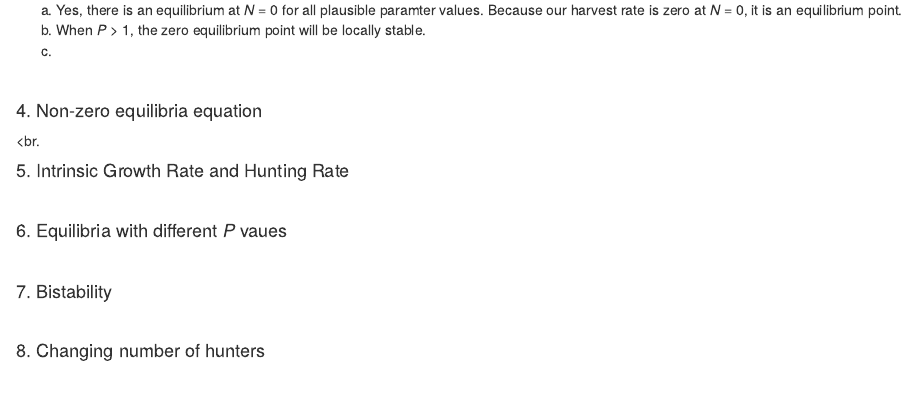
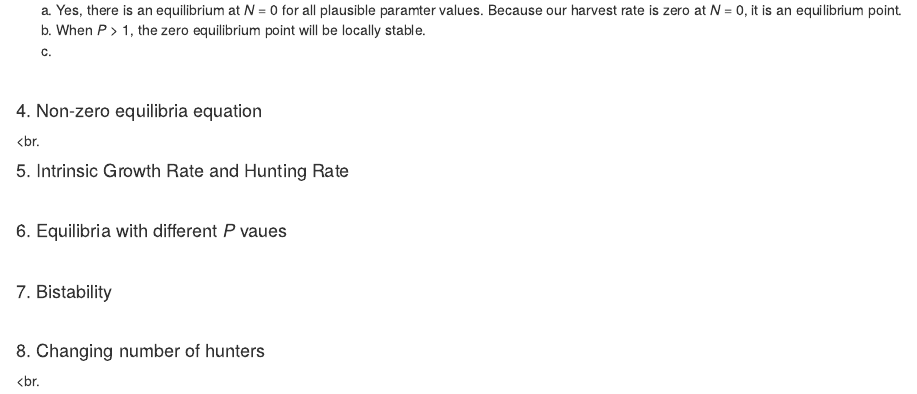
Before and after one commit to tesshooper/Hooper_ESM211_HW2, an R Markdown document (Hooper_ESM211_HW2.Rmd): the page in a window 1100 px wide, from 1960 px down. Rendered offline with R 4.5, knitr and Pandoc, with nearby package versions.

Commit message:
set up markdown

```diff
--- a/Hooper_ESM211_HW2.Rmd
+++ b/Hooper_ESM211_HW2.Rmd
@@ -114,3 +114,5 @@ c.
 
 
 #### 8. Changing number of hunters
+
+<br.
```
